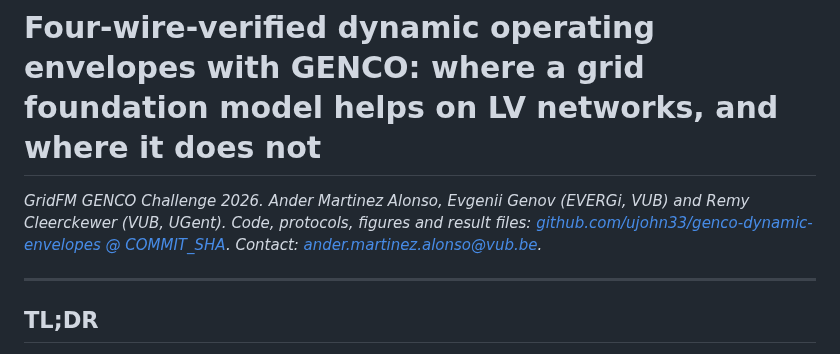
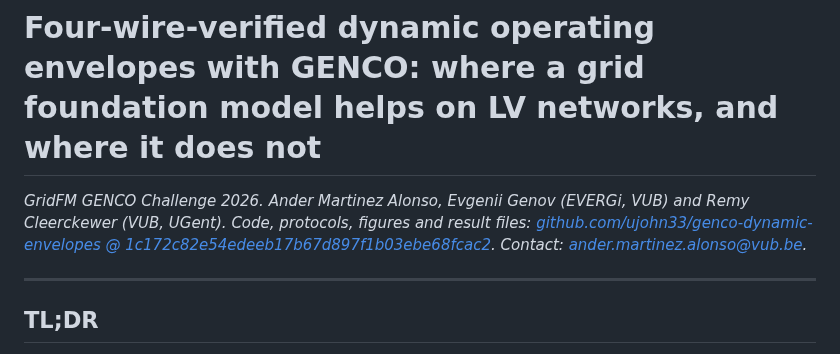
Before and after one commit to andemart/genco-dynamic-envelopes, a Markdown page: docs/hf_post.md, the part around one of its changes. Rendered like a GitHub page.

Commit message:
Challenge post: links pinned to 1c172c8
Co-Authored-By: Claude Opus 5.5 (1M context) <noreply@anthropic.com>

```diff
--- a/docs/hf_post.md
+++ b/docs/hf_post.md
@@ -1,6 +1,6 @@
 # Four-wire-verified dynamic operating envelopes with GENCO: where a grid foundation model helps on LV networks, and where it does not
 
-*GridFM GENCO Challenge 2026. Ander Martinez Alonso, Evgenii Genov (EVERGi, VUB) and Remy Cleerckewer (VUB, UGent). Code, protocols, figures and result files: [github.com/ujohn33/genco-dynamic-envelopes @ COMMIT_SHA](https://github.com/ujohn33/genco-dynamic-envelopes/tree/COMMIT_SHA). Contact: ander.martinez.alonso@vub.be.*
+*GridFM GENCO Challenge 2026. Ander Martinez Alonso, Evgenii Genov (EVERGi, VUB) and Remy Cleerckewer (VUB, UGent). Code, protocols, figures and result files: [github.com/ujohn33/genco-dynamic-envelopes @ 1c172c82e54edeeb17b67d897f1b03ebe68fcac2](https://github.com/ujohn33/genco-dynamic-envelopes/tree/1c172c82e54edeeb17b67d897f1b03ebe68fcac2). Contact: ander.martinez.alonso@vub.be.*
 
 ---
 
```
Also changed, not shown: other parts of docs/hf_post.md (+6 -6 lines).
